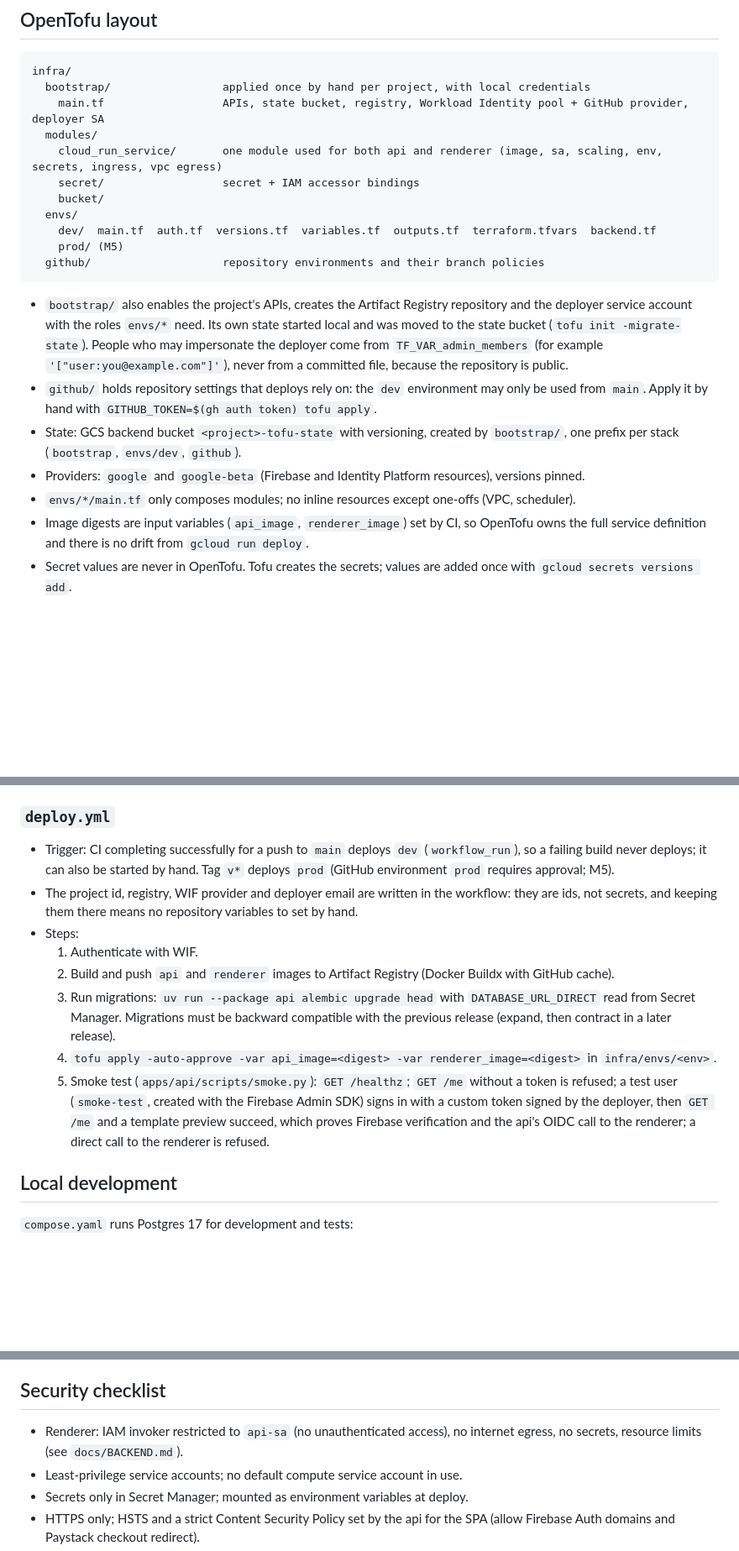
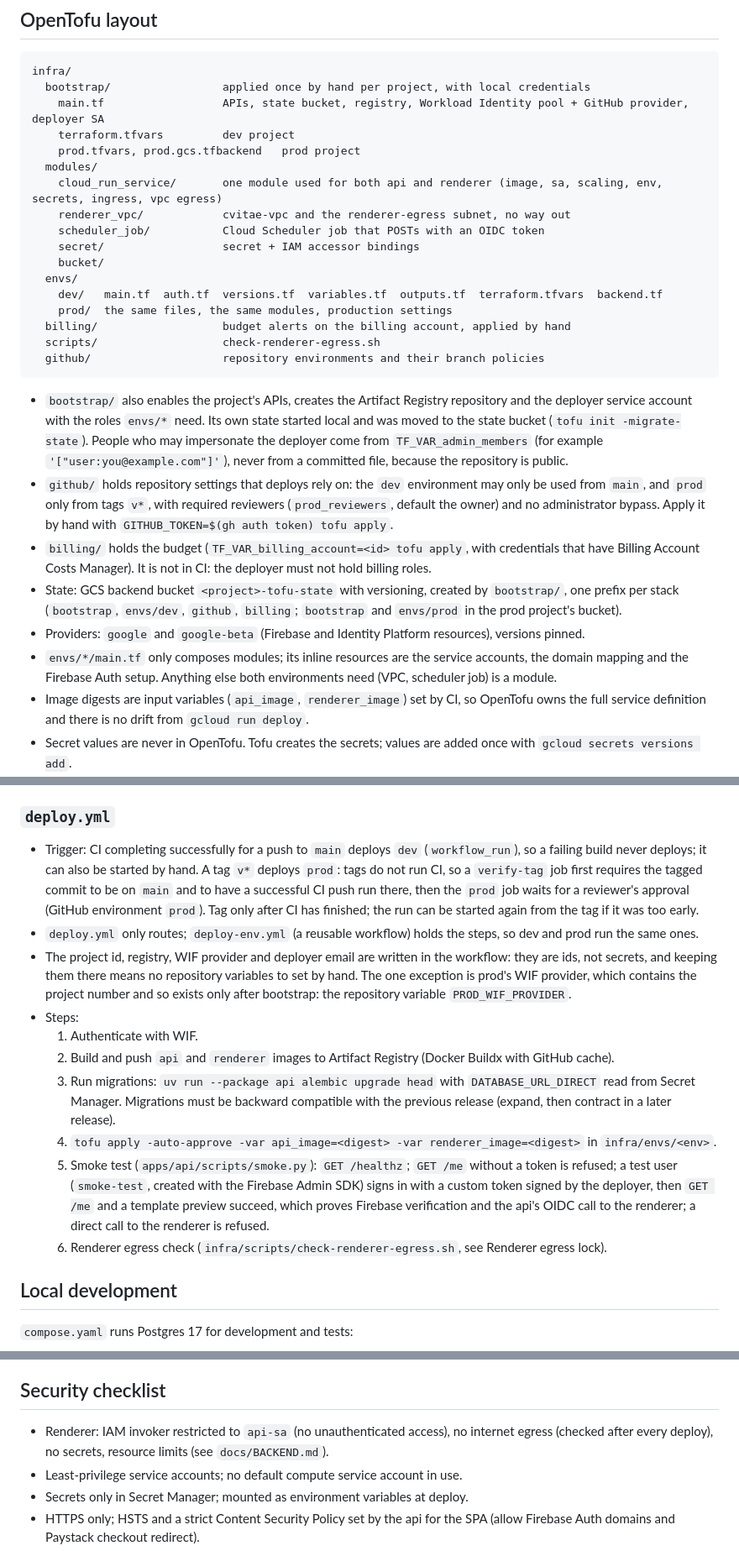
Before and after one commit to aduuna/cvitae, a Markdown page: docs/INFRA.md, 3 parts joined by grey strips. Shown at 84% size. Drawn GitHub-style; blank space fills up the shorter version.

````diff
--- a/docs/INFRA.md
+++ b/docs/INFRA.md
@@ -101,13 +102,19 @@ Images are tagged with the git SHA and deployed by digest.
 infra/
   bootstrap/                 applied once by hand per project, with local credentials
     main.tf                  APIs, state bucket, registry, Workload Identity pool + GitHub provider, deployer SA
+    terraform.tfvars         dev project
+    prod.tfvars, prod.gcs.tfbackend   prod project
   modules/
     cloud_run_service/       one module used for both api and renderer (image, sa, scaling, env, secrets, ingress, vpc egress)
+    renderer_vpc/            cvitae-vpc and the renderer-egress subnet, no way out
+    scheduler_job/           Cloud Scheduler job that POSTs with an OIDC token
     secret/                  secret + IAM accessor bindings
     bucket/
   envs/
-    dev/  main.tf  auth.tf  versions.tf  variables.tf  outputs.tf  terraform.tfvars  backend.tf
-    prod/ (M5)
+    dev/   main.tf  auth.tf  versions.tf  variables.tf  outputs.tf  terraform.tfvars  backend.tf
+    prod/  the same files, the same modules, production settings
+  billing/                   budget alerts on the billing account, applied by hand
+  scripts/                   check-renderer-egress.sh
   github/                    repository environments and their branch policies
 ```
 
@@ -117,11 +124,17 @@ infra/
   `TF_VAR_admin_members` (for example `'["user:you@example.com"]'`), never from a committed file, because
   the repository is public.
 - `github/` holds repository settings that deploys rely on: the `dev` environment may only be used
-  from `main`. Apply it by hand with `GITHUB_TOKEN=$(gh auth token) tofu apply`.
+  from `main`, and `prod` only from tags `v*`, with required reviewers (`prod_reviewers`, default the
+  owner) and no administrator bypass. Apply it by hand with `GITHUB_TOKEN=$(gh auth token) tofu apply`.
+- `billing/` holds the budget (`TF_VAR_billing_account=<id> tofu apply`, with credentials that have
+  Billing Account Costs Manager). It is not in CI: the deployer must not hold billing roles.
 - State: GCS backend bucket `<project>-tofu-state` with versioning, created by `bootstrap/`, one prefix
-  per stack (`bootstrap`, `envs/dev`, `github`).
+  per stack (`bootstrap`, `envs/dev`, `github`, `billing`; `bootstrap` and `envs/prod` in the prod
+  project's bucket).
 - Providers: `google` and `google-beta` (Firebase and Identity Platform resources), versions pinned.
-- `envs/*/main.tf` only composes modules; no inline resources except one-offs (VPC, scheduler).
+- `envs/*/main.tf` only composes modules; its inline resources are the service accounts, the domain
+  mapping and the Firebase Auth setup. Anything else both environments need (VPC, scheduler job) is a
+  module.
 - Image digests are input variables (`api_image`, `renderer_image`) set by CI, so OpenTofu owns the
   full service definition and there is no drift from `gcloud run deploy`.
 - Secret values are never in OpenTofu. Tofu creates the secrets; values are added once with
@@ -210,10 +273,16 @@ give the email and password to the stores (see `listing.md`).
 ### `deploy.yml`
 
 - Trigger: CI completing successfully for a push to `main` deploys `dev` (`workflow_run`), so a failing
-  build never deploys; it can also be started by hand. Tag `v*` deploys `prod` (GitHub environment
-  `prod` requires approval; M5).
+  build never deploys; it can also be started by hand. A tag `v*` deploys `prod`: tags do not run CI,
+  so a `verify-tag` job first requires the tagged commit to be on `main` and to have a successful CI
+  push run there, then the `prod` job waits for a reviewer's approval (GitHub environment `prod`).
+  Tag only after CI has finished; the run can be started again from the tag if it was too early.
+- `deploy.yml` only routes; `deploy-env.yml` (a reusable workflow) holds the steps, so dev and prod
+  run the same ones.
 - The project id, registry, WIF provider and deployer email are written in the workflow: they are ids,
-  not secrets, and keeping them there means no repository variables to set by hand.
+  not secrets, and keeping them there means no repository variables to set by hand. The one exception
+  is prod's WIF provider, which contains the project number and so exists only after bootstrap: the
+  repository variable `PROD_WIF_PROVIDER`.
 - Steps:
   1. Authenticate with WIF.
   2. Build and push `api` and `renderer` images to Artifact Registry (Docker Buildx with GitHub cache).
@@ -225,6 +294,7 @@ give the email and password to the stores (see `listing.md`).
      a test user (`smoke-test`, created with the Firebase Admin SDK) signs in with a custom token
      signed by the deployer, then `GET /me` and a template preview succeed, which proves Firebase
      verification and the api's OIDC call to the renderer; a direct call to the renderer is refused.
+  6. Renderer egress check (`infra/scripts/check-renderer-egress.sh`, see Renderer egress lock).
 
 ## Local development
 
@@ -256,8 +326,8 @@ during your own testing. The budget alert catches surprises.
 
 ## Security checklist
 
-- Renderer: IAM invoker restricted to `api-sa` (no unauthenticated access), no internet egress, no
-  secrets, resource limits (see `docs/BACKEND.md`).
+- Renderer: IAM invoker restricted to `api-sa` (no unauthenticated access), no internet egress
+  (checked after every deploy), no secrets, resource limits (see `docs/BACKEND.md`).
 - Least-privilege service accounts; no default compute service account in use.
 - Secrets only in Secret Manager; mounted as environment variables at deploy.
 - HTTPS only; HSTS and a strict Content Security Policy set by the api for the SPA (allow Firebase Auth
````
Also changed, not shown: other parts of docs/INFRA.md (+57 -6 lines).
